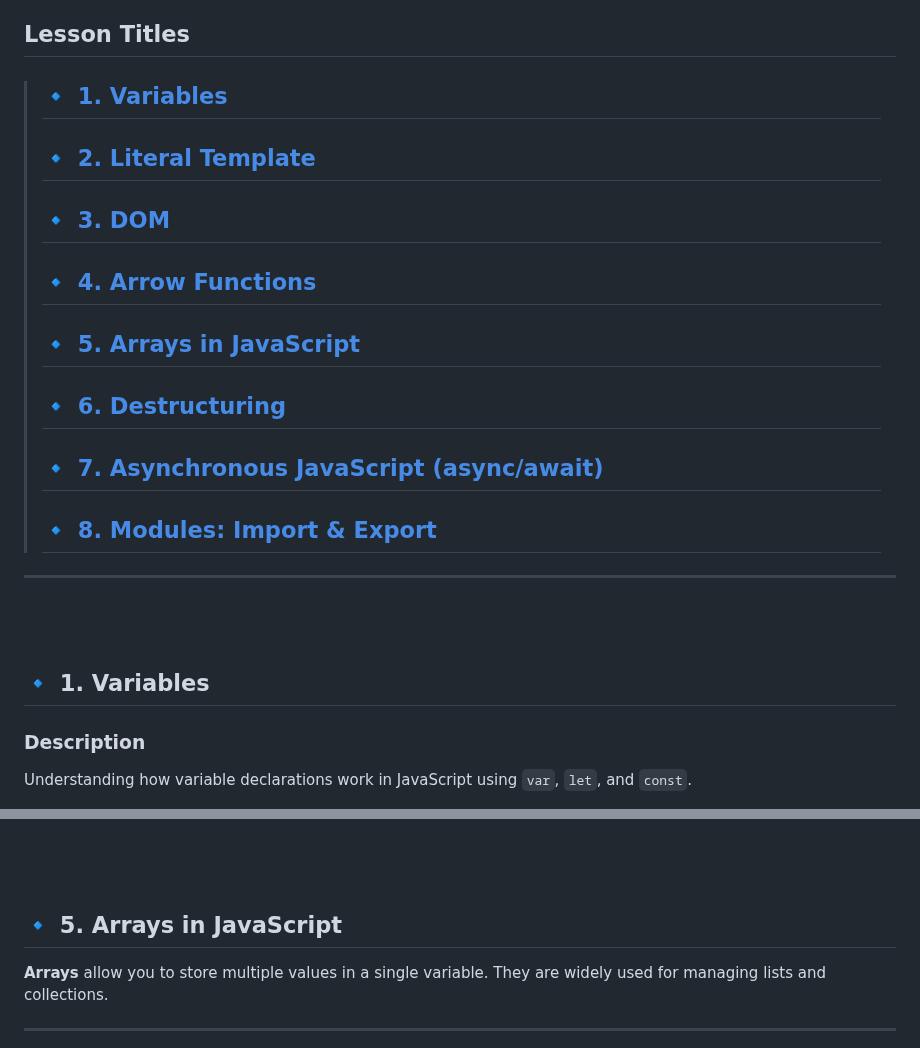
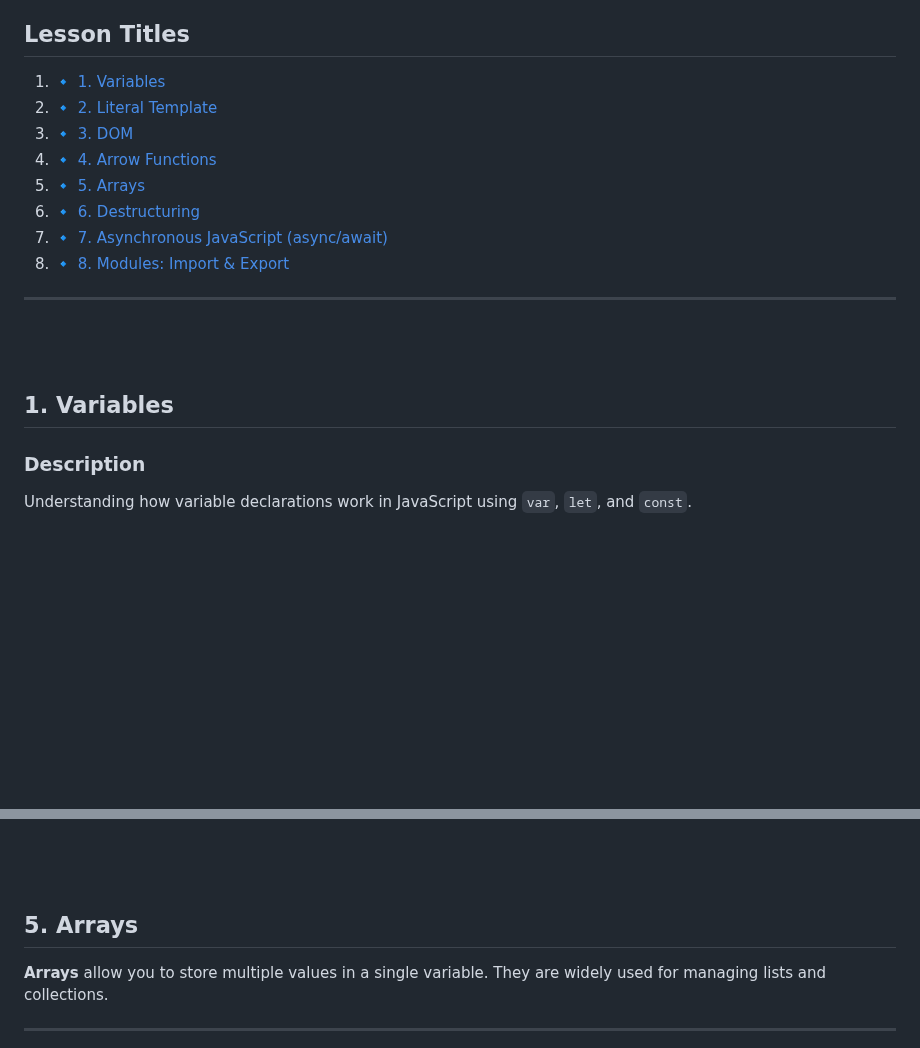
Before and after one commit to ChanVimean/ES6-For-React, a Markdown page: README.md, 2 parts joined by grey strips. Rendered like a GitHub page; blank space fills up the shorter version.

Commit message:
Fix nav to

```diff
--- a/README.md
+++ b/README.md
@@ -4,27 +4,20 @@ A concise guide to modern JavaScript (ES6 and beyond), with explanations and cod
 
 ## Lesson Titles
 
-> ## [🔹 1. Variables](#-1-variables)
->
-> ## [🔹 2. Literal Template](#-2-literal-template)
->
-> ## [🔹 3. DOM](#-3-dom)
->
-> ## [🔹 4. Arrow Functions](#-4-arrow-functions)
->
-> ## [🔹 5. Arrays in JavaScript](#-5-arrays-in-javascript)
->
-> ## [🔹 6. Destructuring](#-6-destructuring)
->
-> ## [🔹 7. Asynchronous JavaScript (async/await)](#-7-asynchronous-javascript-asyncawait)
->
-> ## [🔹 8. Modules: Import & Export](#-8-modules-import--export)
+1. [🔹 1. Variables](#1-variables)
+2. [🔹 2. Literal Template](#2-literal-template)
+3. [🔹 3. DOM](#3-dom)
+4. [🔹 4. Arrow Functions](#4-arrow-functions)
+5. [🔹 5. Arrays](#5-arrays)
+6. [🔹 6. Destructuring](#6-destructuring)
+7. [🔹 7. Asynchronous JavaScript (async/await)](#7-asynchronous)
+8. [🔹 8. Modules: Import & Export](#8-modules-import--export)
 
 ---
 
 <br><br>
 
-## 🔹 1. Variables
+## 1. Variables
 
 ### Description
 
@@ -221,7 +214,7 @@ console.log(greetShort("Jame"));
 
 <br><br>
 
-## 🔹 5. Arrays in JavaScript
+## 5. Arrays
 
 **Arrays** allow you to store multiple values in a single variable. They are widely used for managing lists and collections.
 
```
Also changed, not shown: other parts of README.md (+6 -6 lines).
